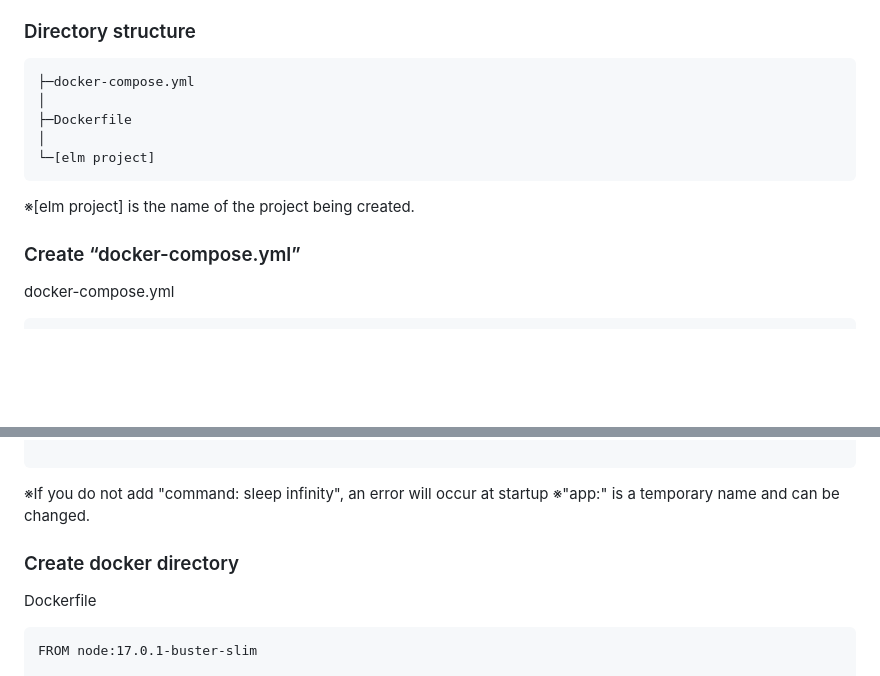
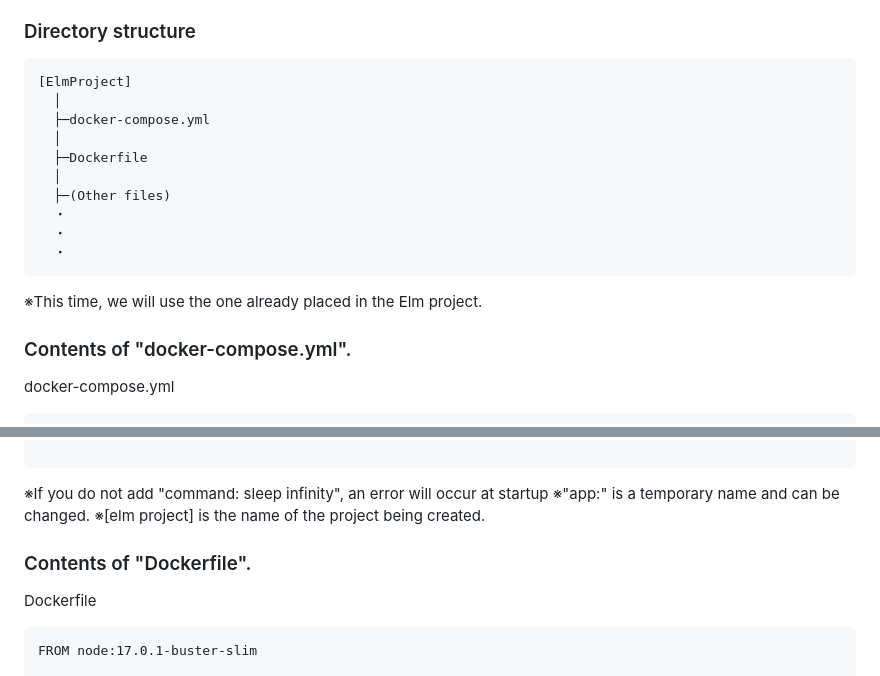
Before and after one commit to vitoria-training/Experiment-Elm, a Markdown page: README.md, 2 parts joined by grey strips. Rendered like a GitHub page; blank space fills up the shorter version.

````diff
--- a/README.md
+++ b/README.md
@@ -62,15 +62,20 @@ reference https://zenn.dev/aoaoaoaoaoaoaoi/articles/5fdbb959616c8c#1.%E3%80%8Cdo
 
 ### Directory structure
 ```
-├─docker-compose.yml
-│
-├─Dockerfile
-│
-└─[elm project]
+[ElmProject]
+  │
+  ├─docker-compose.yml
+  │
+  ├─Dockerfile
+  │
+  ├─(Other files)
+  ・
+  ・
+  ・
 ```
-※[elm project] is the name of the project being created.
+※This time, we will use the one already placed in the Elm project.
 
-### Create “docker-compose.yml”
+### Contents of "docker-compose.yml".
 docker-compose.yml
 ```
 version: '3.9'
@@ -89,8 +94,9 @@ services:
 ```
 ※If you do not add "command: sleep infinity", an error will occur at startup
 ※"app:" is a temporary name and can be changed.
+※[elm project] is the name of the project being created.
 
-### Create docker directory
+### Contents of "Dockerfile".
 Dockerfile
 ```
 FROM node:17.0.1-buster-slim
````
